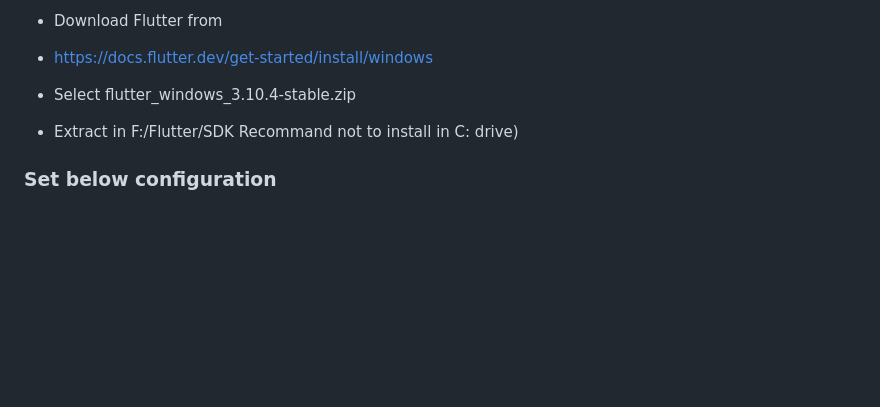
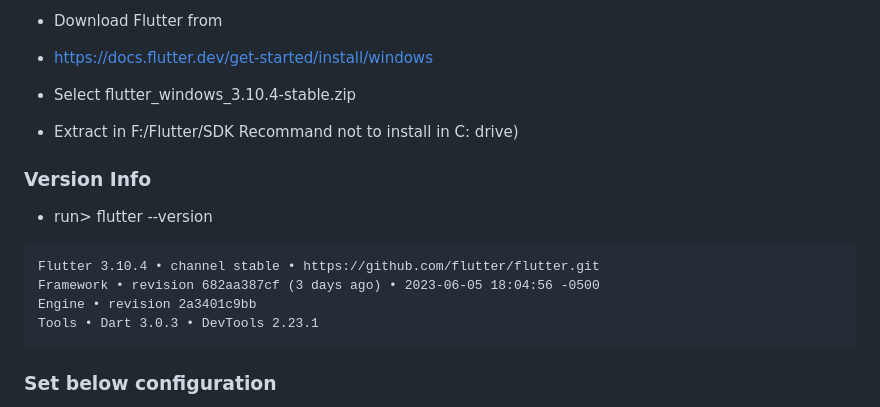
Before and after one commit to NrupParikh/FlutterBasics, a Markdown page: README.md, the part around the change. Rendered like a GitHub page; blank space fills up the shorter version.

````diff
--- a/README.md
+++ b/README.md
@@ -8,6 +8,15 @@
 - Select flutter_windows_3.10.4-stable.zip
 - Extract in F:/Flutter/SDK  Recommand not to install in C: drive)
 
+### Version Info
+- run> flutter --version
+
+```
+Flutter 3.10.4 • channel stable • https://github.com/flutter/flutter.git
+Framework • revision 682aa387cf (3 days ago) • 2023-06-05 18:04:56 -0500
+Engine • revision 2a3401c9bb
+Tools • Dart 3.0.3 • DevTools 2.23.1
+```
 ### Set below configuration
 - Environment Variable > User Variable
 - F:\Flutter\SDK\flutter_sdk\flutter\bin
````
